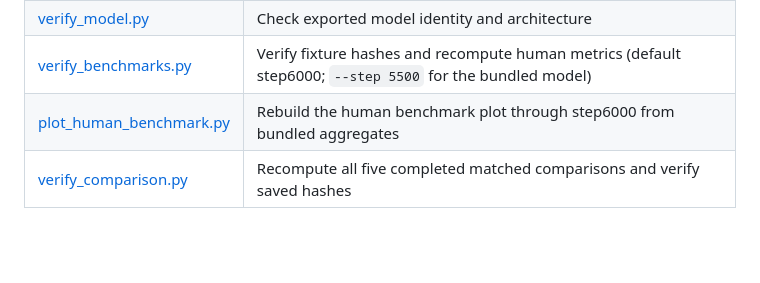
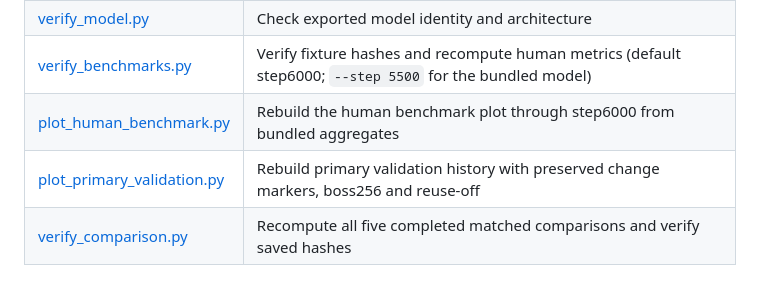
Before and after one commit to maximoley/OstyAI, a Markdown page: scripts/README.md, the part around the change. Rendered like a GitHub page; blank space fills up the shorter version.

```diff
--- a/scripts/README.md
+++ b/scripts/README.md
@@ -18,6 +18,7 @@ Run commands from the repository root. [Quick start](../README.md#quick-start)
 | [verify_model.py](verify_model.py) | Check exported model identity and architecture |
 | [verify_benchmarks.py](verify_benchmarks.py) | Verify fixture hashes and recompute human metrics (default step6000; `--step 5500` for the bundled model) |
 | [plot_human_benchmark.py](plot_human_benchmark.py) | Rebuild the human benchmark plot through step6000 from bundled aggregates |
+| [plot_primary_validation.py](plot_primary_validation.py) | Rebuild primary validation history with preserved change markers, boss256 and reuse-off |
 | [verify_comparison.py](verify_comparison.py) | Recompute all five completed matched comparisons and verify saved hashes |
 
 ## Evaluation
```
Also changed, not shown: README.md (+2 -2 lines), docs/assets/validation_winrate_annotated.png, 4 other files.
